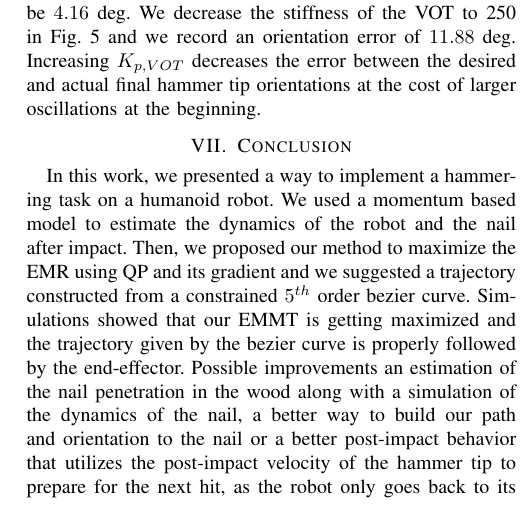
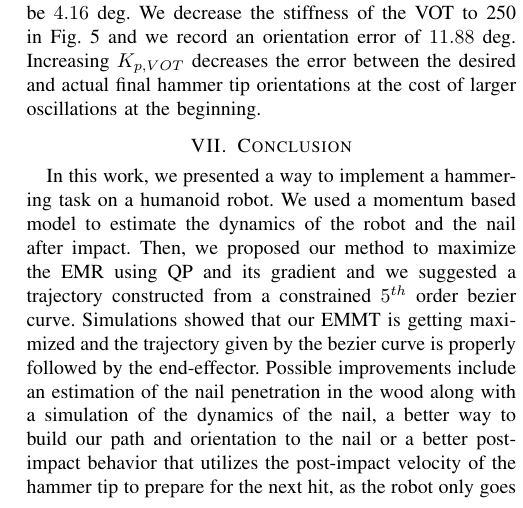
Before and after one commit to vujimmy/HRP5P-Hammering, a LaTeX paper (main.tex): part of one column of page 6 of 6, cut so that both start at the same text. Compiled offline with pdfLaTeX.

Commit message:
Fixed a typo

```diff
--- a/main.tex
+++ b/main.tex
@@ -533,7 +533,7 @@ The nail is placed at $\mathbf{c}^{nail} = (0.75, 0.40, 0.90)^\mathbf{T}$ from t
 %     \label{Velocity tracking of the hammer tip}
 % \end{figure}
 \section{Conclusion}
-In this work, we presented a way to implement a hammering task on a humanoid robot. We used a momentum based model to estimate the dynamics of the robot and the nail after impact. Then, we proposed our method to maximize the EMR using QP and its gradient and we suggested a trajectory constructed from a constrained $5^{th}$ order bezier curve. Simulations showed that our EMMT is getting maximized and the trajectory given by the bezier curve is properly followed by the end-effector. Possible improvements an estimation of the nail penetration in the wood along with a simulation of the dynamics of the nail, a better way to build our path and orientation to the nail or a better post-impact behavior that utilizes the post-impact velocity of the hammer tip to prepare for the next hit, as the robot only goes back to its initial posture for now. In the future, we want to work on the stability problem of the robot potentially induced by the post-impact rebounce of the hammer, minimizing the damage that the robot must endure in its joints during the hit to avoid damage as much as possible and detection of the nail via computer vision.
+In this work, we presented a way to implement a hammering task on a humanoid robot. We used a momentum based model to estimate the dynamics of the robot and the nail after impact. Then, we proposed our method to maximize the EMR using QP and its gradient and we suggested a trajectory constructed from a constrained $5^{th}$ order bezier curve. Simulations showed that our EMMT is getting maximized and the trajectory given by the bezier curve is properly followed by the end-effector. Possible improvements include an estimation of the nail penetration in the wood along with a simulation of the dynamics of the nail, a better way to build our path and orientation to the nail or a better post-impact behavior that utilizes the post-impact velocity of the hammer tip to prepare for the next hit, as the robot only goes back to its initial posture for now. In the future, we want to work on the stability problem of the robot potentially induced by the post-impact rebounce of the hammer, minimizing the damage that the robot must endure in its joints during the hit to avoid damage as much as possible and detection of the nail via computer vision.
 \label{Conclusion}
 
 % \section{Prepare Your Paper Before Styling}
```
Also changed, not shown: main.pdf, 1 other file.
